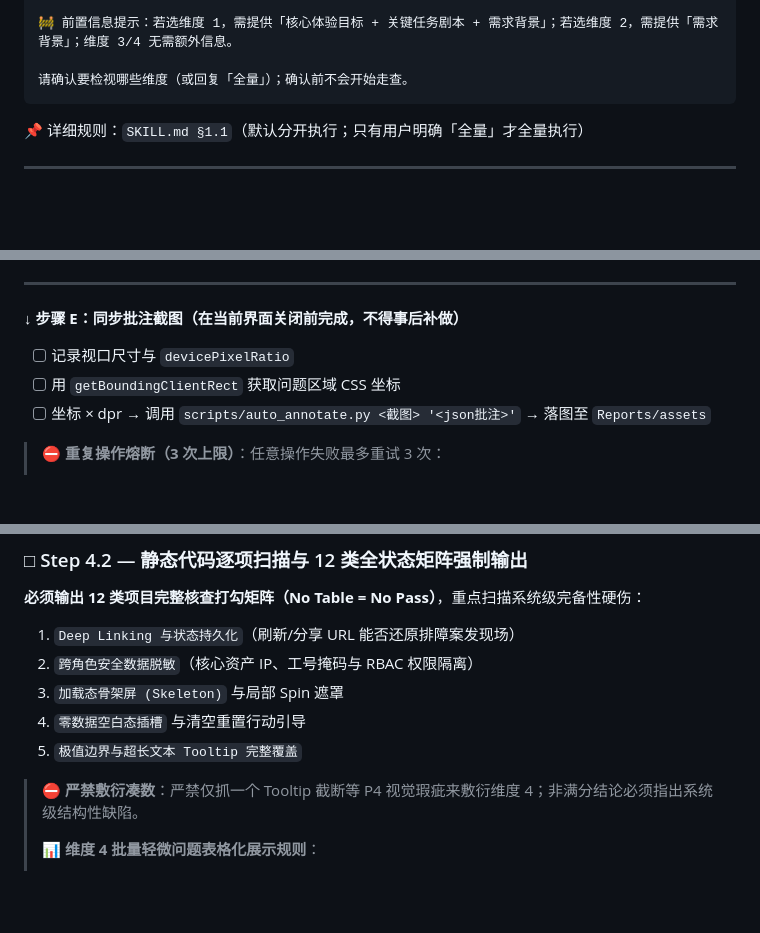
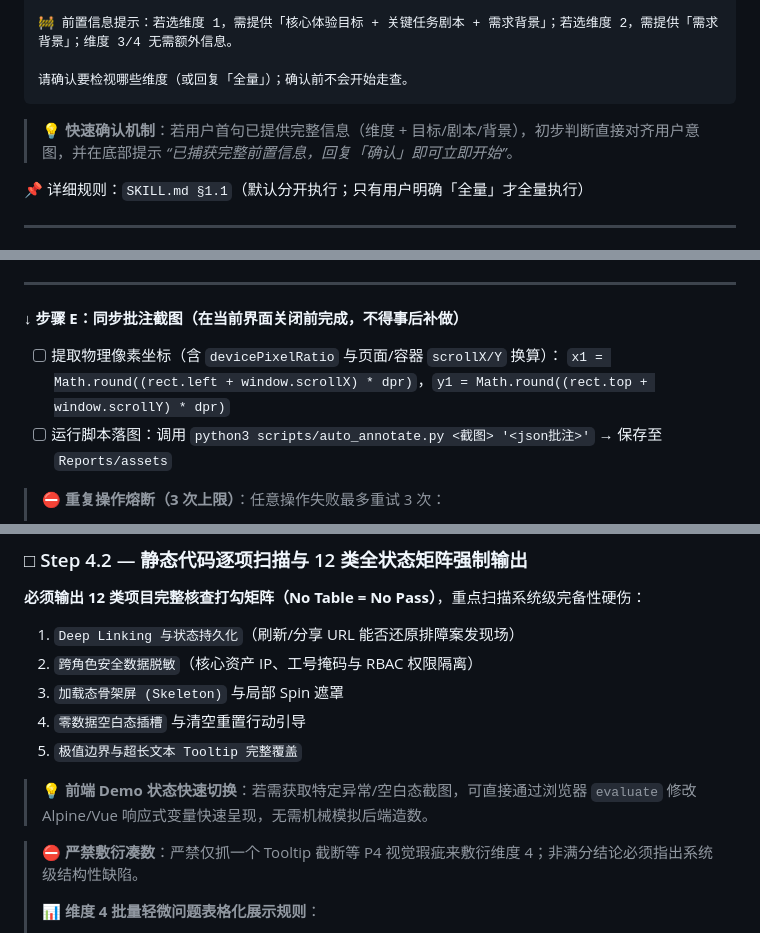
Before and after one commit to wangjue2026/skill-design-review, a Markdown page: EXECUTION_FLOW.md, 3 parts joined by grey strips. GitHub-like rendering; blank space fills up the shorter version.

````diff
--- a/EXECUTION_FLOW.md
+++ b/EXECUTION_FLOW.md
@@ -56,6 +56,8 @@ description: 设计检视执行流程单（Execution Runbook）—— SKILL.md
 
 请确认要检视哪些维度（或回复「全量」）；确认前不会开始走查。
 ```
+
+> 💡 **快速确认机制**：若用户首句已提供完整信息（维度 + 目标/剧本/背景），初步判断直接对齐用户意图，并在底部提示 *“已捕获完整前置信息，回复「确认」即可立即开始”*。
 
 📌 详细规则：`SKILL.md §1.1`（默认分开执行；只有用户明确「全量」才全量执行）
 
@@ -174,9 +176,9 @@ description: 设计检视执行流程单（Execution Runbook）—— SKILL.md
 ---
 
 **↓ 步骤 E：同步批注截图（在当前界面关闭前完成，不得事后补做）**
-- [ ] 记录视口尺寸与 `devicePixelRatio`
-- [ ] 用 `getBoundingClientRect` 获取问题区域 CSS 坐标
-- [ ] 坐标 × dpr → 调用 `scripts/auto_annotate.py <截图> '<json批注>'` → 落图至 `Reports/assets`
+- [ ] 提取物理像素坐标（含 `devicePixelRatio` 与页面/容器 `scrollX/Y` 换算）：
+  `x1 = Math.round((rect.left + window.scrollX) * dpr)`，`y1 = Math.round((rect.top + window.scrollY) * dpr)`
+- [ ] 运行脚本落图：调用 `python3 scripts/auto_annotate.py <截图> '<json批注>'` → 保存至 `Reports/assets`
 
 > ⛔ **重复操作熔断（3 次上限）**：任意操作失败最多重试 3 次：
 > - 截图 / 批注失败 → 标准占位图，附注「截图获取失败·已熔断（3次）」
@@ -260,6 +262,8 @@ description: 设计检视执行流程单（Execution Runbook）—— SKILL.md
 4. `零数据空白态插槽` 与清空重置行动引导
 5. `极值边界与超长文本 Tooltip 完整覆盖`
 
+> 💡 **前端 Demo 状态快速切换**：若需获取特定异常/空白态截图，可直接通过浏览器 `evaluate` 修改 Alpine/Vue 响应式变量快速呈现，无需机械模拟后端造数。
+
 > ⛔ **严禁敷衍凑数**：严禁仅抓一个 Tooltip 截断等 P4 视觉瑕疵来敷衍维度 4；非满分结论必须指出系统级结构性缺陷。
 >
 > 📊 **维度 4 批量轻微问题表格化展示规则**：
````
Also changed, not shown: SKILL.md (+16 -5 lines).
